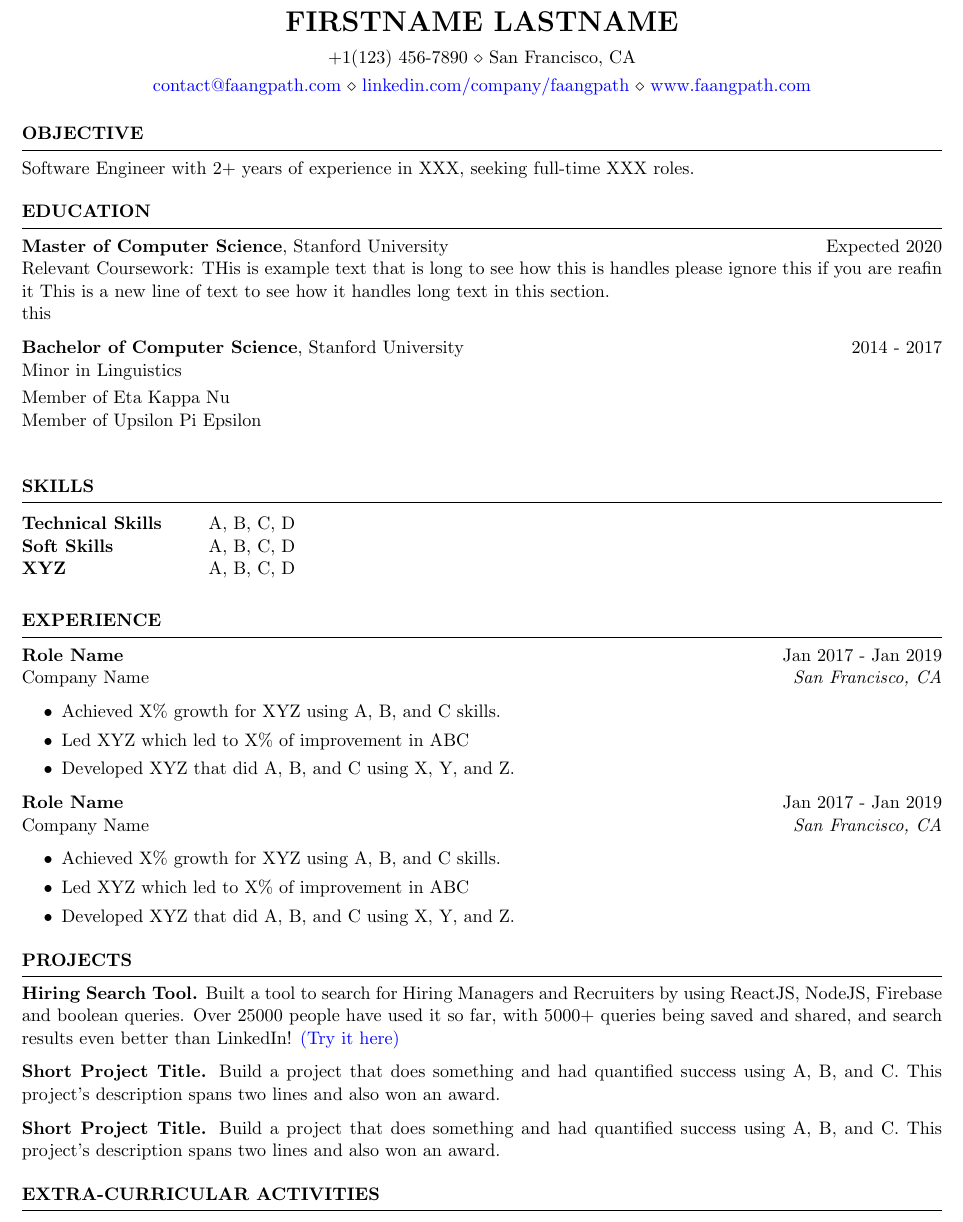
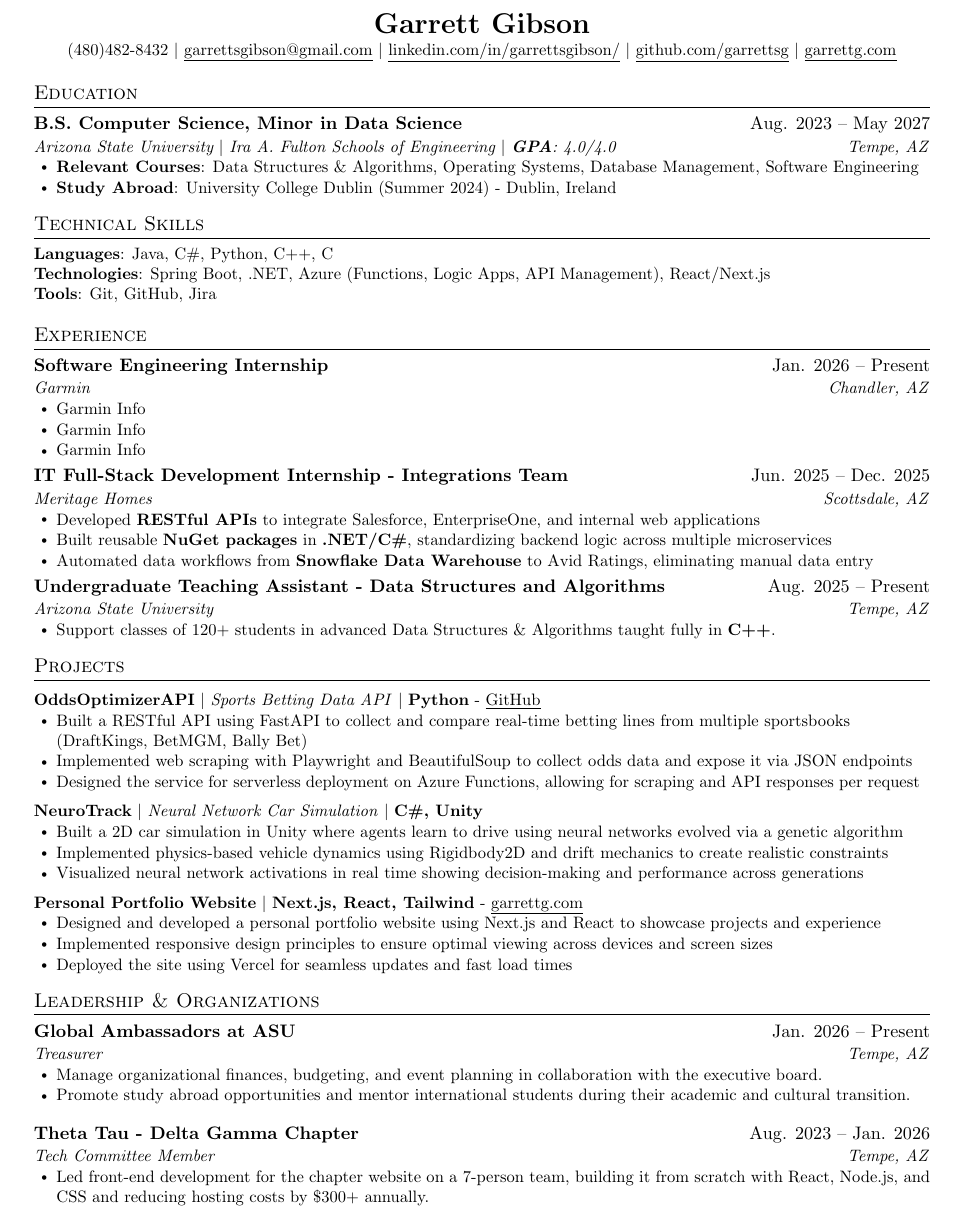
Before and after one commit to GarrettSG/resume, a LaTeX CV (resume.tex): part of page 1 of 2 before the commit and part of the page after it, cut at the place of the change. Compiled offline with pdfLaTeX.

Commit message:
Jan 2026 Resume Update. TODO: update Garmin Info

```diff
--- a/resume.tex
+++ b/resume.tex
@@ -4,6 +2,0 @@
-\newcommand{\tab}[1]{\hspace{.2667\textwidth}\rlap{#1}}
-\newcommand{\itab}[1]{\hspace{0em}\rlap{#1}}
-\name{Firstname Lastname} % Your name
-% You can merge both of these into a single line, if you do not have a website.
-\address{+1(123) 456-7890 \\ San Francisco, CA}
-\address{\href{mailto:contact@faangpath.com}{contact@faangpath.com} \\ \href{https://linkedin.com/company/faangpath}{linkedin.com/company/faangpath} \\ \href{www.faangpath.com}{www.faangpath.com}}  %
@@ -16,73 +102,26 @@
+\begin{center}
+    \textbf{\LARGE Garrett Gibson} \\ \vspace{1pt}
+    \small (480)482-8432 $|$ \href{mailto:garrettsgibson@gmail.com}{\underline{garrettsgibson@gmail.com}} $|$
+    \href{https://www.linkedin.com/in/garrettsgibson/}{\underline{linkedin.com/in/garrettsgibson/}}
+    $|$
+    \href{https://github.com/garrettsg}{\underline{github.com/garrettsg}}
+    $|$
+    \href{https://garrettg.com}{\underline{garrettg.com}}
+\end{center}
 
-\begin{rSection}{OBJECTIVE}
+%-----------EDUCATION-----------
+\section{Education}
+  \resumeSubHeadingListStart
+    \resumeSubheading
+      {B.S. Computer Science, Minor in Data Science}{Aug. 2023 -- May 2027}
+      {Arizona State University $|$ Ira A. Fulton Schools of Engineering $|$ \textbf{GPA}: 4.0/4.0}
+      {Tempe, AZ}
+      \resumeItemListStart
+        \resumeItem{\textbf{Relevant Courses}: Data Structures \& Algorithms, Operating Systems,
+        Database Management, Software Engineering}
+        \resumeItem{\textbf{Study Abroad}: University College Dublin (Summer 2024) - Dublin, Ireland}
+        %\resumeItem{\textbf{Honors}: New American University Scholar - President's Scholarship and
+        %Dean's List (5 consecutive semesters)}
+      \resumeItemListEnd
+  \resumeSubHeadingListEnd
 
-{Software Engineer with 2+ years of experience in XXX, seeking full-time XXX roles.}
-
-
-\end{rSection}
-%----------------------------------------------------------------------------------------
-%	EDUCATION SECTION
-%----------------------------------------------------------------------------------------
-
-\begin{rSection}{Education}
-
-{\bf Master of Computer Science}, Stanford University \hfill {Expected 2020}\\
-Relevant Coursework: THis is example text that is long to see how this is handles please ignore this if you are reafin it
-This is a new line of text to see how it handles long text in this section. \\ this
-
-{\bf Bachelor of Computer Science}, Stanford University \hfill {2014 - 2017} \\
-Minor in Linguistics \smallskip \\
-Member of Eta Kappa Nu \\
-Member of Upsilon Pi Epsilon \\
-
-
-\end{rSection}
-
-%----------------------------------------------------------------------------------------
-% TECHINICAL STRENGTHS
-%----------------------------------------------------------------------------------------
-\begin{rSection}{SKILLS}
-
-\begin{tabular}{ @{} >{\bfseries}l @{\hspace{6ex}} l }
-Technical Skills & A, B, C, D
-\\
-Soft Skills & A, B, C, D\\
-XYZ & A, B, C, D\\
-\end{tabular}\\
-\end{rSection}
-
-\begin{rSection}{EXPERIENCE}
-
-\textbf{Role Name} \hfill Jan 2017 - Jan 2019\\
-Company Name \hfill \textit{San Francisco, CA}
- \begin{itemize}
-    \itemsep -3pt {}
-     \item Achieved X\% growth for XYZ using A, B, and C skills.
-     \item Led XYZ which led to X\% of improvement in ABC
-    \item Developed XYZ that did A, B, and C using X, Y, and Z.
- \end{itemize}
-
-\textbf{Role Name} \hfill Jan 2017 - Jan 2019\\
-Company Name \hfill \textit{San Francisco, CA}
- \begin{itemize}
-    \itemsep -3pt {}
-     \item Achieved X\% growth for XYZ using A, B, and C skills.
-     \item Led XYZ which led to X\% of improvement in ABC
-    \item Developed XYZ that did A, B, and C using X, Y, and Z.
- \end{itemize}
-
-\end{rSection}
-
-%----------------------------------------------------------------------------------------
-%	WORK EXPERIENCE SECTION
-%----------------------------------------------------------------------------------------
-
-\begin{rSection}{PROJECTS}
-\vspace{-1.25em}
-\item \textbf{Hiring Search Tool.} {Built a tool to search for Hiring Managers and Recruiters by using ReactJS, NodeJS, Firebase and boolean queries. Over 25000 people have used it so far, with 5000+ queries being saved and shared, and search results even better than LinkedIn! \href{https://hiring-search.careerflow.ai/}{(Try it here)}}
-\item \textbf{Short Project Title.} {Build a project that does something and had quantified success using A, B, and C. This project's description spans two lines and also won an award.}
-\item \textbf{Short Project Title.} {Build a project that does something and had quantified success using A, B, and C. This project's description spans two lines and also won an award.}
-\end{rSection}
-
-%----------------------------------------------------------------------------------------
-\begin{rSection}{Extra-Curricular Activities}
@@ -92,5 +129,35 @@
+\section{Technical Skills}
+ \begin{itemize}[leftmargin=0in, label={}]
+    \small{\item{
+    {\textbf{Languages}: Java, C\#, Python, C++, C}\\
+    {\textbf{Technologies}: Spring Boot, .NET, Azure (Functions, Logic Apps, API Management), React/Next.js}\\
+    {\textbf{Tools}: Git, GitHub, Jira}}}
 \end{itemize}
 
+%-----------EXPERIENCE-----------
+\section{Experience}
+  \resumeSubHeadingListStart
+    \resumeSubheading
+      {\textbf{Software Engineering Internship}}{Jan. 2026 -- Present}
+      {Garmin}{Chandler, AZ}
+      \resumeItemListStart
+        \resumeItem{Garmin Info}
+        \resumeItem{Garmin Info}
+        \resumeItem{Garmin Info}
+      \resumeItemListEnd
 
-\end{rSection}
+    \resumeSubheading
+      {\textbf{IT Full-Stack Development Internship - Integrations Team}}{Jun. 2025 -- Dec. 2025}
+      {Meritage Homes}{Scottsdale, AZ}
+      \resumeItemListStart
+        \resumeItem{Developed \textbf{RESTful APIs} to integrate Salesforce, EnterpriseOne, and internal web applications}
+        \resumeItem{Built reusable \textbf{NuGet packages} in \textbf{.NET/C\#}, standardizing backend logic across multiple microservices}
+        \resumeItem{Automated data workflows from \textbf{Snowflake Data Warehouse} to Avid Ratings, eliminating manual data entry}
+      \resumeItemListEnd
 
+      \resumeSubheading
+      {\textbf{Undergraduate Teaching Assistant - Data Structures and Algorithms}}{Aug. 2025 -- Present}
+      {Arizona State University}{Tempe, AZ}
+      \resumeItemListStart
+        \resumeItem{Support classes of 120+ students in advanced Data Structures \& Algorithms taught fully in \textbf{C++}.}
+      \resumeItemListEnd
@@ -102,6 +164,53 @@
 
+  \resumeSubHeadingListEnd
 
-\end{rSection}
+%-----------PROJECTS-----------
+\section{Projects}
+  \resumeSubHeadingListStart
+    \resumeProjectHeading
+      {\textbf{OddsOptimizerAPI} $|$ \emph{Sports Betting Data API} $|$ \textbf{Python} - \href{https://github.com/GarrettSG/OddsOptimizerApi}{\underline{GitHub}}}
+      \resumeItemListStart
+        \resumeItem{Built a RESTful API using FastAPI to collect and compare real-time betting lines from multiple sportsbooks (DraftKings, BetMGM, Bally Bet)}
+        \resumeItem{Implemented web scraping with Playwright and BeautifulSoup to collect odds data and expose it via JSON endpoints}
+        \resumeItem{Designed the service for serverless deployment on Azure Functions, allowing for scraping and API responses per request}
+      \resumeItemListEnd
 
+    \resumeProjectHeading
+      {\textbf{NeuroTrack} $|$ \emph{Neural Network Car Simulation} $|$ \textbf{C\#, Unity}}
+      \resumeItemListStart
+        \resumeItem{Built a 2D car simulation in Unity where agents learn to drive using neural networks evolved via a genetic algorithm}
+        \resumeItem{Implemented physics-based vehicle dynamics using Rigidbody2D and drift mechanics to create realistic constraints}
+        \resumeItem{Visualized neural network activations in real time showing decision-making and performance across generations}
+      \resumeItemListEnd
+
+    \resumeProjectHeading
+      {\textbf{Personal Portfolio Website} $|$ \textbf{Next.js, React, Tailwind} - \href{https://garrettg.com}{\underline{garrettg.com}}}
+      \resumeItemListStart
+        \resumeItem{Designed and developed a personal portfolio website using Next.js and React to showcase projects and experience}
+        \resumeItem{Implemented responsive design principles to ensure optimal viewing across devices and screen sizes}
+        \resumeItem{Deployed the site using Vercel for seamless updates and fast load times}
+      \resumeItemListEnd
+  \resumeSubHeadingListEnd
+
+%-----------LEADERSHIP-----------
+\section{Leadership \& Organizations}
+  \resumeSubHeadingListStart
+    \resumeSubheading
+      {\textbf{Global Ambassadors at ASU}}{Jan. 2026 -- Present}
+      {Treasurer}{Tempe, AZ}
+      \resumeItemListStart
+        \resumeItem{Manage organizational finances, budgeting, and event planning in collaboration with the executive board.}
+        \resumeItem{Promote study abroad opportunities and mentor international students during their academic and cultural transition.}
+      \resumeItemListEnd
+  \resumeSubHeadingListEnd
+
+  \resumeSubHeadingListStart
+    \resumeSubheading
+      {\textbf{Theta Tau - Delta Gamma Chapter}}{Aug. 2023 -- Jan. 2026}
+      {Tech Committee Member}{Tempe, AZ}
+      \resumeItemListStart
+        \resumeItem{Led front-end development for the chapter website on a 7-person team, building it from scratch with React, Node.js, and CSS and reducing hosting costs by \$300+ annually.}
+      \resumeItemListEnd
+  \resumeSubHeadingListEnd
 
 \end{document}
```
Also changed, not shown: resume.cls (deleted, +0 -139 lines), resume.pdf (added), resume.tex (111 more changed lines).
